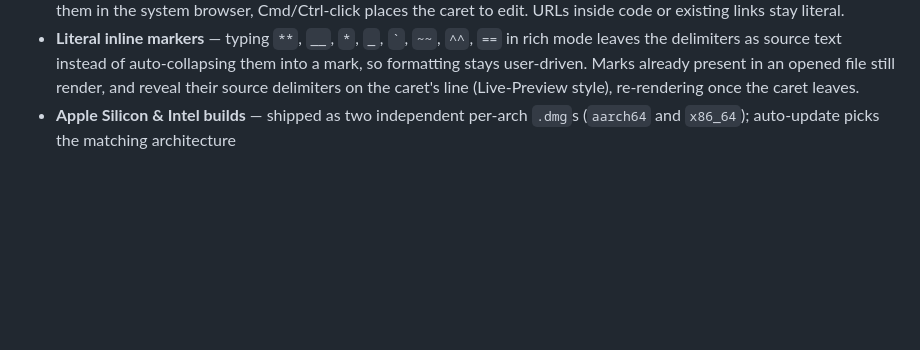
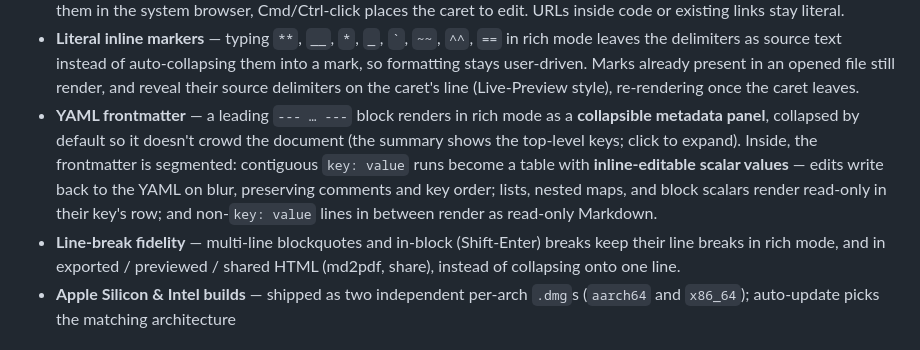
Before and after one commit to wizlijun/note.md, a Markdown page: README.md, the part around the change. GitHub-like rendering; blank space fills up the shorter version.

Commit message:
docs(readme): document YAML frontmatter panel and line-break fidelity
Co-Authored-By: Claude Opus 4.8 (1M context) <noreply@anthropic.com>

```diff
--- a/README.md
+++ b/README.md
@@ -170,6 +170,17 @@ native-UI (AppKit/SwiftUI) app.
   already present in an opened file still render, and reveal their source
   delimiters on the caret's line (Live-Preview style), re-rendering once the
   caret leaves.
+- **YAML frontmatter** — a leading `--- … ---` block renders in rich mode as a
+  **collapsible metadata panel**, collapsed by default so it doesn't crowd the
+  document (the summary shows the top-level keys; click to expand). Inside, the
+  frontmatter is segmented: contiguous `key: value` runs become a table with
+  **inline-editable scalar values** — edits write back to the YAML on blur,
+  preserving comments and key order; lists, nested maps, and block scalars
+  render read-only in their key's row; and non-`key: value` lines in between
+  render as read-only Markdown.
+- **Line-break fidelity** — multi-line blockquotes and in-block (Shift-Enter)
+  breaks keep their line breaks in rich mode, and in exported / previewed /
+  shared HTML (md2pdf, share), instead of collapsing onto one line.
 - **Apple Silicon & Intel builds** — shipped as two independent per-arch `.dmg`s
   (`aarch64` and `x86_64`); auto-update picks the matching architecture
 
```
Also changed, not shown: README.zh-CN.md (+7 -0 lines).
